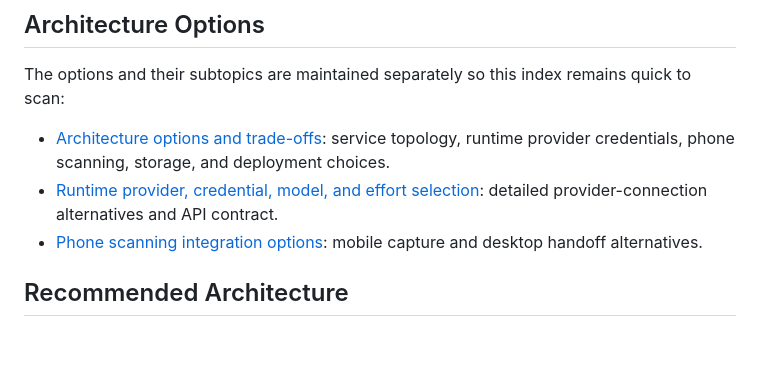
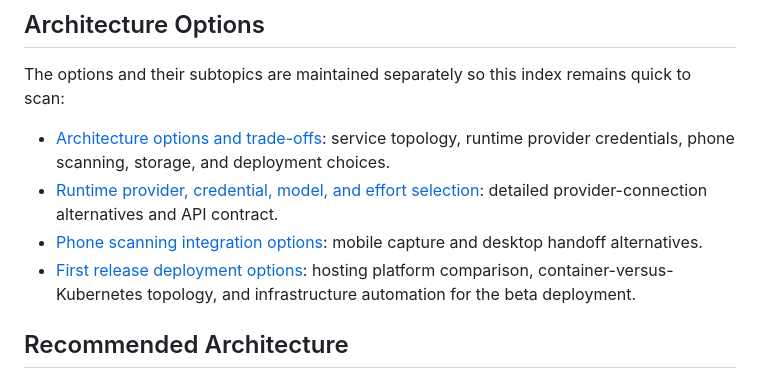
Before and after one commit to franciscosuca/exan, a Markdown page: docs/ARCHITECTURE.md, the part around the change. GitHub-like rendering; blank space fills up the shorter version.

```diff
--- a/docs/ARCHITECTURE.md
+++ b/docs/ARCHITECTURE.md
@@ -39,6 +39,7 @@ The options and their subtopics are maintained separately so this index remains
 - [Architecture options and trade-offs](architecture/ARCHITECTURE_OPTIONS.md): service topology, runtime provider credentials, phone scanning, storage, and deployment choices.
 - [Runtime provider, credential, model, and effort selection](PROVIDER_RUNTIME.md): detailed provider-connection alternatives and API contract.
 - [Phone scanning integration options](scanning/SCANNING_INTEGRATION_OPTIONS.md): mobile capture and desktop handoff alternatives.
+- [First release deployment options](deployment/DEPLOYMENT_OPTIONS.md): hosting platform comparison, container-versus-Kubernetes topology, and infrastructure automation for the beta deployment.
 
 ## Recommended Architecture
 
```
Also changed, not shown: README.md (+5 -0 lines), docs/deployment/DEPLOYMENT_OPTIONS.md (added, +222 -0 lines).
